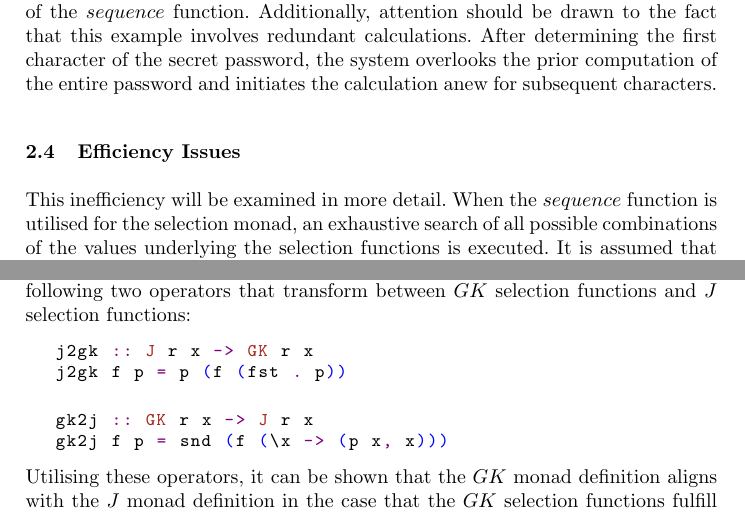
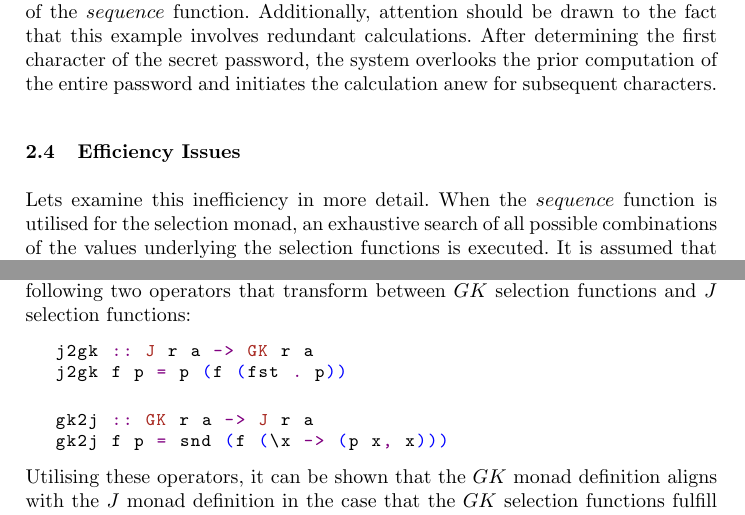
Before and after one commit to IncredibleHannes/SelectionMonad, a LaTeX paper (PerformanceOptimisations/Generalised Selection Monad/LatexOutput/GeneralisedSelectionMonad.tex): two parts of pages 6 and 12 of 20, joined at a grey line, cut so that both start at the same text. Compiled offline with pdfLaTeX.

Commit message:
Recompile pdf

```diff
--- a/PerformanceOptimisations/Generalised Selection Monad/LatexOutput/GeneralisedSelectionMonad.tex
+++ b/PerformanceOptimisations/Generalised Selection Monad/LatexOutput/GeneralisedSelectionMonad.tex
@@ -435,7 +435,7 @@ calculation anew for subsequent characters.
 
 \subsection{Efficiency Issues}\label{efficiency-issues}
 
-This inefficiency will be examined in more detail. When the \(sequence\)
+Lets examine this inefficiency in more detail. When the \(sequence\)
 function is utilised for the selection monad, an exhaustive search of
 all possible combinations of the values underlying the selection
 functions is executed. It is assumed that the \(minWith\) function
@@ -839,12 +839,12 @@ monads. Therefore, consider the following two operators that transform
 between \(GK\) selection functions and \(J\) selection functions:
 
 \begin{code}
-j2gk :: J r x -> GK r x
+j2gk :: J r a -> GK r a
 j2gk f p = p (f (fst . p))
 \end{code}
 
 \begin{code}
-gk2j :: GK r x -> J r x
+gk2j :: GK r a -> J r a
 gk2j f p = snd (f (\x -> (p x, x)))
 \end{code}
 
```
Also changed, not shown: PerformanceOptimisations/Generalised Selection Monad/LatexOutput/GeneralisedSelectionMonad.pdf.
